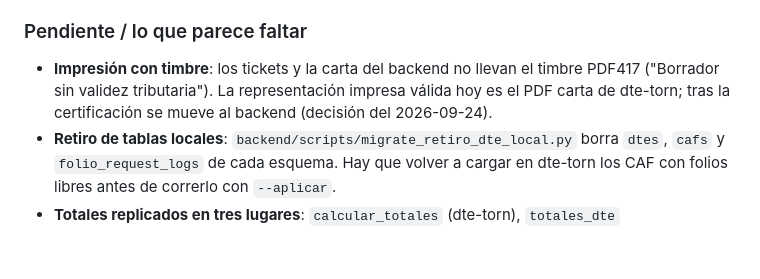
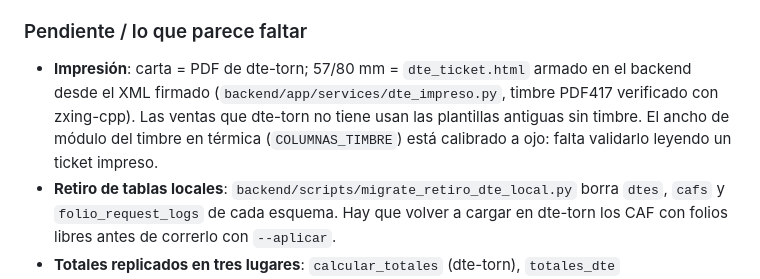
Before and after one commit to AstralMoonlight/torn, a Markdown page: claude.md, the part around the change. Rendered like a GitHub page; blank space fills up the shorter version.

Commit message:
docs: estado de la impresión desde dte-torn
Co-Authored-By: Claude Opus 5.5 <noreply@anthropic.com>

```diff
--- a/claude.md
+++ b/claude.md
@@ -207,9 +207,10 @@ del campo `available` en el estado de folios y varios renombres del selector de
 
 ### Pendiente / lo que parece faltar
 
-- **Impresión con timbre**: los tickets y la carta del backend no llevan el timbre PDF417 ("Borrador sin validez
-  tributaria"). La representación impresa válida hoy es el PDF carta de dte-torn; tras la certificación se mueve
-  al backend (decisión del 2026-09-24).
+- **Impresión**: carta = PDF de dte-torn; 57/80 mm = `dte_ticket.html` armado en el backend desde el XML
+  firmado (`backend/app/services/dte_impreso.py`, timbre PDF417 verificado con zxing-cpp). Las ventas que
+  dte-torn no tiene usan las plantillas antiguas sin timbre. El ancho de módulo del timbre en térmica
+  (`COLUMNAS_TIMBRE`) está calibrado a ojo: falta validarlo leyendo un ticket impreso.
 - **Retiro de tablas locales**: `backend/scripts/migrate_retiro_dte_local.py` borra `dtes`, `cafs` y
   `folio_request_logs` de cada esquema. Hay que volver a cargar en dte-torn los CAF con folios libres antes de
   correrlo con `--aplicar`.
```
